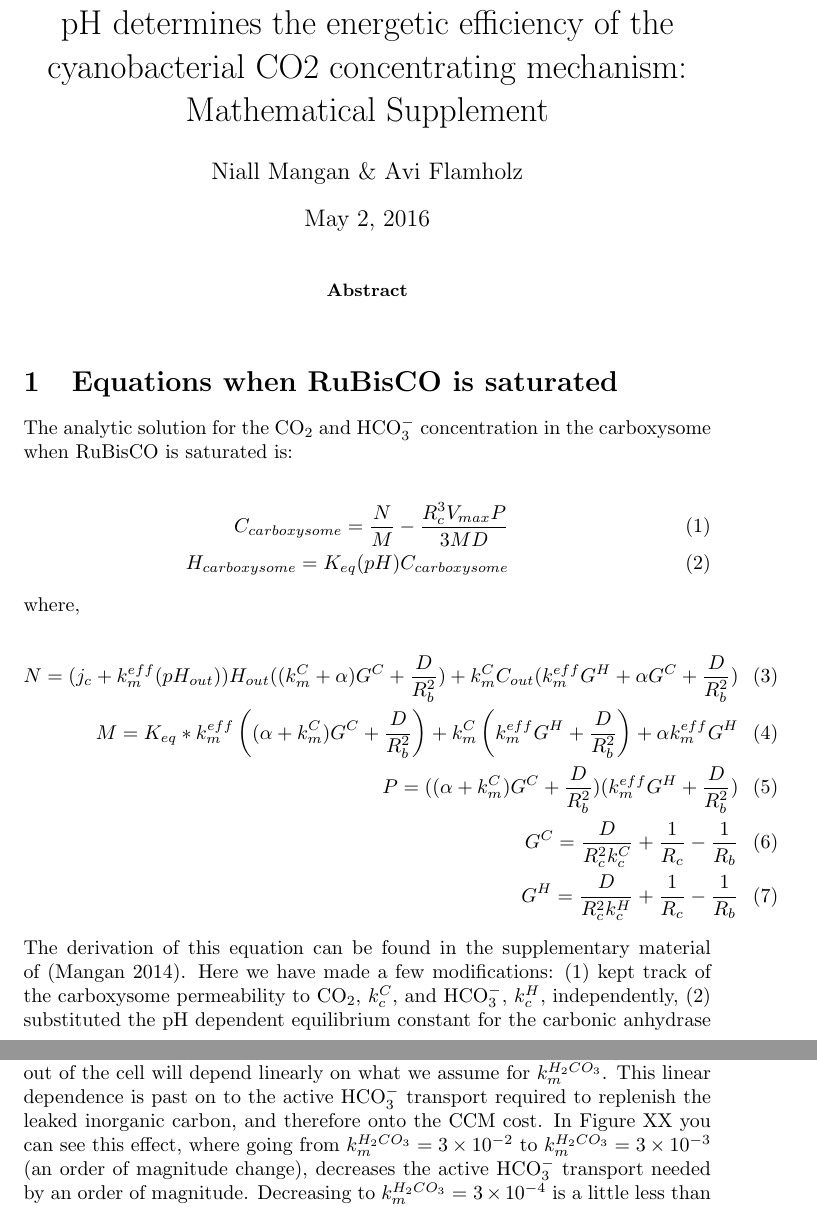
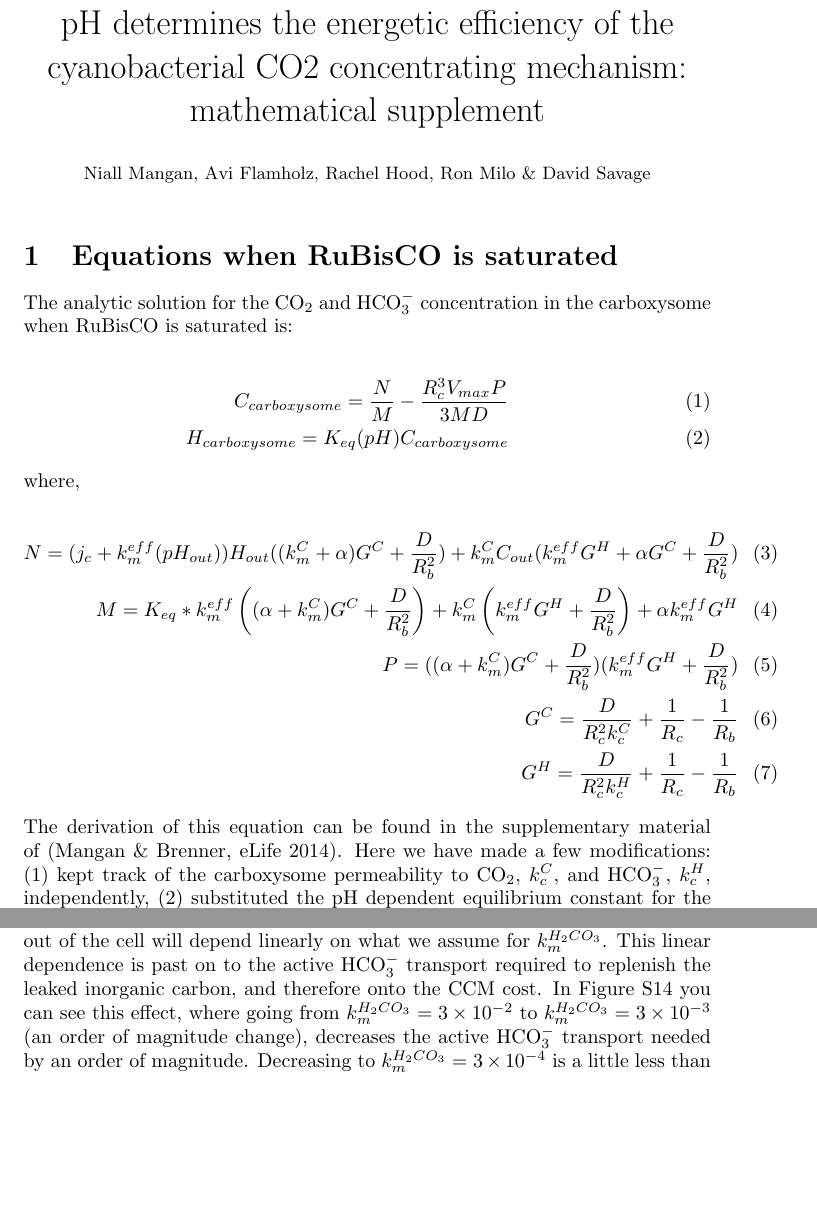
Before and after one commit to SavageLab/ccm_model_manuscript, a LaTeX document (term_size_analysis/RelativeTermSizeaAnalysis.tex): two parts of pages 1 and 6 of 6, joined at a grey line, cut so that both start at the same text, the shorter picture padded with empty space. Compiled offline with pdfLaTeX.

Commit message:
Correct figure references.

```diff
--- a/term_size_analysis/RelativeTermSizeaAnalysis.tex
+++ b/term_size_analysis/RelativeTermSizeaAnalysis.tex
@@ -6,16 +6,18 @@
 \usepackage[usenames, dvipsnames]{color}
 
 %opening
-\title{pH determines the energetic efficiency of the cyanobacterial CO2 concentrating mechanism: Mathematical Supplement}
-\author{Niall Mangan \& Avi Flamholz}
-
+\title{pH determines the energetic efficiency of the cyanobacterial CO2 concentrating mechanism: mathematical supplement}
+\author{
+  \small{Niall Mangan},
+  \small{Avi Flamholz},
+  \small{Rachel Hood},
+  \small{Ron Milo} \&
+  \small{David Savage}
+}
 \begin{document}
+\date{}
 
 \maketitle
-
-\begin{abstract}
-\end{abstract}
-
 
 \section{Equations when RuBisCO is saturated}
 The analytic solution for the ${\rm CO_2}$ and ${\rm HCO_3^-}$ concentration in the carboxysome when RuBisCO is saturated is:
@@ -34,7 +36,7 @@ P = ((\alpha + k_m^C)G^C+\frac{D}{R_b^2})(k_m^{eff} G^H + \frac{D}{R_b^2}) \\
 G^C = \frac{D}{R_c^2 k_c^C} + \frac{1}{R_c}-\frac{1}{R_b} \\
 G^H = \frac{D}{R_c^2 k_c^H} + \frac{1}{R_c}-\frac{1}{R_b}
 \end{eqnarray}
-The derivation of this equation can be found in the supplementary material of (Mangan 2014).   Here we have made a few modifications: (1) kept track of the carboxysome permeability to ${\rm CO_2}$, $k_c^C$, and ${\rm HCO_3^-}$, $k_c^H$, independently, (2) substituted the pH dependent equilibrium constant for the carbonic anhydrase reaction, $K_{eq}(ph) = \frac{V_{ca} K_{ba}}{V_{ba}K_{ca}}$, (3) written the ${\rm CO_2} \rightarrow {\rm HCO_3^-}$ reaction with $\alpha$ as the linear reaction rate (in Mangan 2014 the linear rate was $\alpha/K_\alpha$), (4) we have replaced the membrane permeability to ${\rm HCO_3^-}$ with the effective membrane permeability to the bicarbonate pool, and designated when is dependent on the external pH, $k_m^{eff}(pH_{out})$. This term only appears once in equation 3 for $N$. For all other $k_m^{eff} = k_m^{eff}(pH_{in})$ values it is dependent on the pH inside the cell, so we have dropped indicating the pH dependence to simplify the formulas.
+The derivation of this equation can be found in the supplementary material of (Mangan \& Brenner, eLife 2014). Here we have made a few modifications: (1) kept track of the carboxysome permeability to ${\rm CO_2}$, $k_c^C$, and ${\rm HCO_3^-}$, $k_c^H$, independently, (2) substituted the pH dependent equilibrium constant for the carbonic anhydrase reaction, $K_{eq}(ph) = \frac{V_{ca} K_{ba}}{V_{ba}K_{ca}}$, (3) written the ${\rm CO_2} \rightarrow {\rm HCO_3^-}$ reaction with $\alpha$ as the linear reaction rate (in Mangan 2014 the linear rate was $\alpha/K_\alpha$), (4) we have replaced the membrane permeability to ${\rm HCO_3^-}$ with the effective membrane permeability to the bicarbonate pool, and designated when is dependent on the external pH, $k_m^{eff}(pH_{out})$. This term only appears once in equation 3 for $N$. For all other $k_m^{eff} = k_m^{eff}(pH_{in})$ values it is dependent on the pH inside the cell, so we have dropped indicating the pH dependence to simplify the formulas.
 
 \section{Analysis of membrane permeability effects}
 \subsection{Cell permeabilty compared to diffusive velocities}
@@ -167,7 +169,7 @@ The sensitivity of the cost to our assumption for the value of the membrane perm
 j_c H_{out} =  \left(\frac{R_c^3}{3 R_b^2}  V_{max}  -k_m^C \left( C_{out} - C_{cytosol} \right) -k_m^{eff}(pH_{out}) H_{out} +k_m^{eff}(pH_{in})  H_{cytosol} \right) \\
 \; = \left(\frac{R_c^3}{3 R_b^2}  V_{max}  - k_m^{eff}(pH_{out}) H_{out} + k_m^{eff}(pH_{in}) H_{cytosol} \right)
 \end{multline}
-In this equation $k_m^{eff} = k_m^{H_2CO_3} \times 10^{(pK_1 - pH)}$. Therefore, the leakage of ${H_{total}}$ out of the cell will depend linearly on what we assume for $ k_m^{H_2CO_3}$. This linear dependence is past on to the active ${\rm HCO_3^-}$ transport required to replenish the leaked inorganic carbon, and therefore onto the CCM cost. In Figure XX you can see this effect, where going from $ k_m^{H_2CO_3} = 3\times10^{-2}$ to $ k_m^{H_2CO_3} = 3\times10^{-3}$ (an order of magnitude change), decreases the active ${\rm HCO_3^-}$ transport needed by an order of magnitude. Decreasing  to $ k_m^{H_2CO_3} = 3\times10^{-4}$ is a little less than an order of magnitude, indicating that the linear dependence breaks down and ${\rm CO_2}$ leakage would become important for that value. There is also an order of magnitude change in the optimal carboxysome permeability from ${\rm 10^{-4}}$ to ${\rm 10^{-5}}$ across the 2 order of magnitude change in $ k_m^{H_2CO_3}$ we are checking.
+In this equation $k_m^{eff} = k_m^{H_2CO_3} \times 10^{(pK_1 - pH)}$. Therefore, the leakage of ${H_{total}}$ out of the cell will depend linearly on what we assume for $ k_m^{H_2CO_3}$. This linear dependence is past on to the active ${\rm HCO_3^-}$ transport required to replenish the leaked inorganic carbon, and therefore onto the CCM cost. In Figure S14 you can see this effect, where going from $ k_m^{H_2CO_3} = 3\times10^{-2}$ to $ k_m^{H_2CO_3} = 3\times10^{-3}$ (an order of magnitude change), decreases the active ${\rm HCO_3^-}$ transport needed by an order of magnitude. Decreasing  to $ k_m^{H_2CO_3} = 3\times10^{-4}$ is a little less than an order of magnitude, indicating that the linear dependence breaks down and ${\rm CO_2}$ leakage would become important for that value. There is also an order of magnitude change in the optimal carboxysome permeability from ${\rm 10^{-4}}$ to ${\rm 10^{-5}}$ across the 2 order of magnitude change in $ k_m^{H_2CO_3}$ we are checking.
 
 %We can define the \% of ${\rm CO_2}$ scavanged compared to that leaked out of the carboxysome as:
 %\begin{equation}
```
Also changed, not shown: term_size_analysis/RelativeTermSizeaAnalysis.pdf, term_size_analysis/RelativeTermSizeaAnalysis.tex (6 more changed lines).
